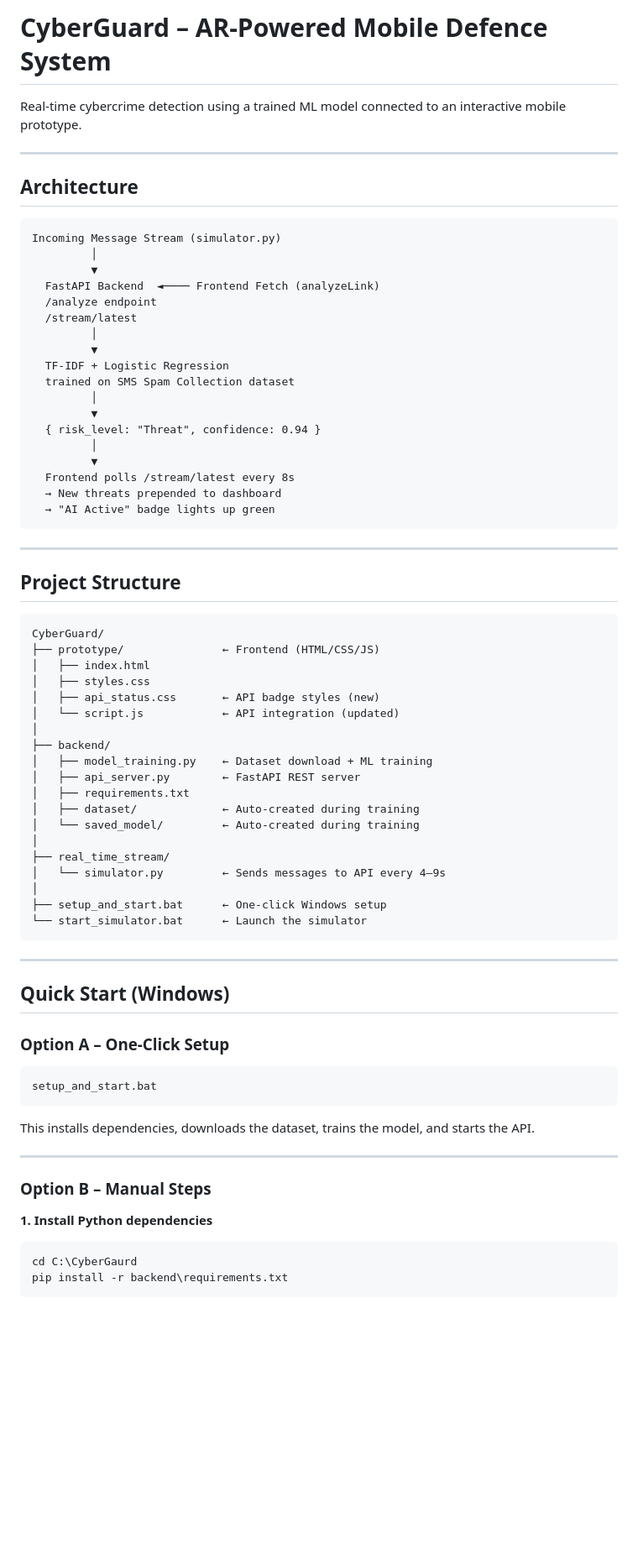
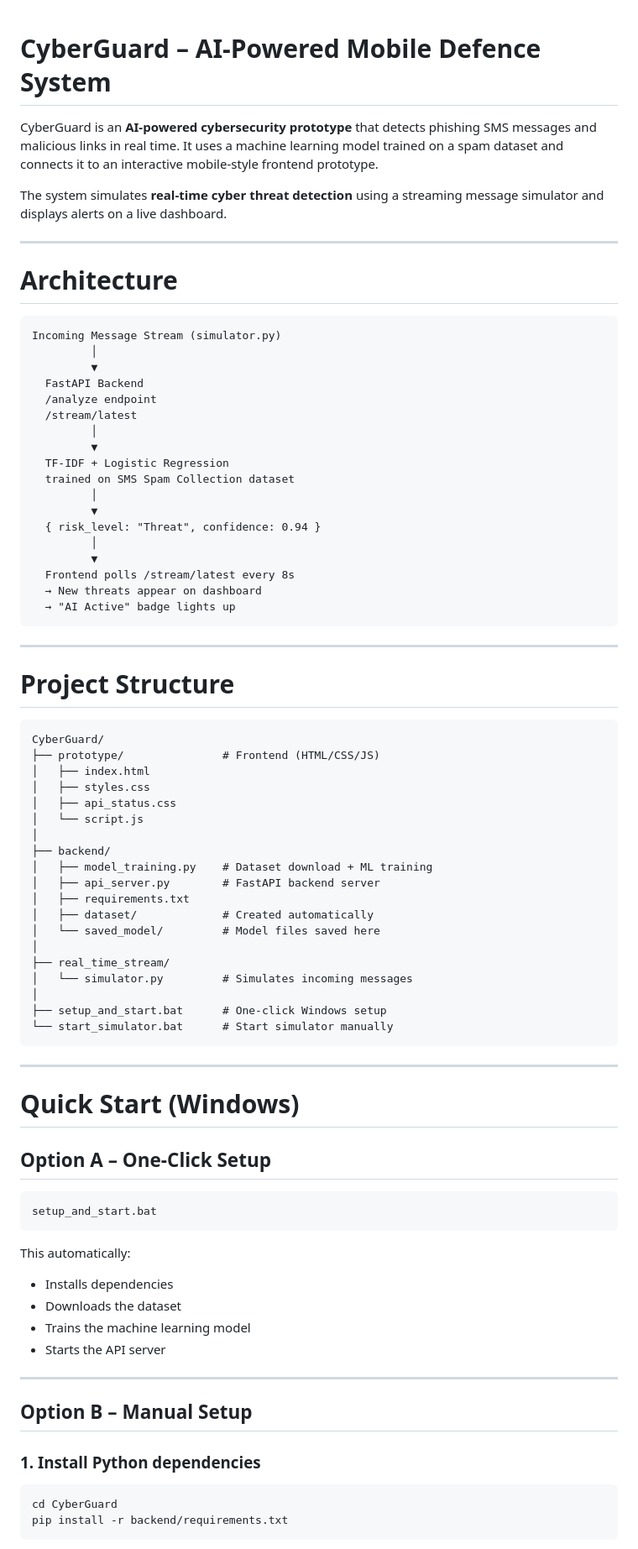
Before and after one commit to akhilesh-ankenapally/cybergaurd-prototype, a Markdown page: README.md, the part around one of its changes. Shown at 84% size. Drawn GitHub-style; blank space fills up the shorter version.

````diff
--- a/README.md
+++ b/README.md
@@ -1,16 +1,20 @@
-# CyberGuard – AR-Powered Mobile Defence System
 
-Real-time cybercrime detection using a trained ML model connected to an interactive mobile prototype.
+# CyberGuard – AI-Powered Mobile Defence System
+
+CyberGuard is an **AI-powered cybersecurity prototype** that detects phishing SMS messages and malicious links in real time.
+It uses a machine learning model trained on a spam dataset and connects it to an interactive mobile-style frontend prototype.
+
+The system simulates **real-time cyber threat detection** using a streaming message simulator and displays alerts on a live dashboard.
 
 ---
 
-## Architecture
+# Architecture
 
 ```
 Incoming Message Stream (simulator.py)
          │
          ▼
-  FastAPI Backend  ◄──── Frontend Fetch (analyzeLink)
+  FastAPI Backend
   /analyze endpoint
   /stream/latest
          │
@@ -23,54 +27,60 @@ Incoming Message Stream (simulator.py)
          │
          ▼
   Frontend polls /stream/latest every 8s
-  → New threats prepended to dashboard
-  → "AI Active" badge lights up green
+  → New threats appear on dashboard
+  → "AI Active" badge lights up
 ```
 
 ---
 
-## Project Structure
+# Project Structure
 
 ```
 CyberGuard/
-├── prototype/               ← Frontend (HTML/CSS/JS)
+├── prototype/               # Frontend (HTML/CSS/JS)
 │   ├── index.html
 │   ├── styles.css
-│   ├── api_status.css       ← API badge styles (new)
-│   └── script.js            ← API integration (updated)
+│   ├── api_status.css
+│   └── script.js
 │
 ├── backend/
-│   ├── model_training.py    ← Dataset download + ML training
-│   ├── api_server.py        ← FastAPI REST server
+│   ├── model_training.py    # Dataset download + ML training
+│   ├── api_server.py        # FastAPI backend server
 │   ├── requirements.txt
-│   ├── dataset/             ← Auto-created during training
-│   └── saved_model/         ← Auto-created during training
+│   ├── dataset/             # Created automatically
+│   └── saved_model/         # Model files saved here
 │
 ├── real_time_stream/
-│   └── simulator.py         ← Sends messages to API every 4–9s
+│   └── simulator.py         # Simulates incoming messages
 │
-├── setup_and_start.bat      ← One-click Windows setup
-└── start_simulator.bat      ← Launch the simulator
+├── setup_and_start.bat      # One-click Windows setup
+└── start_simulator.bat      # Start simulator manually
 ```
 
 ---
 
-## Quick Start (Windows)
+# Quick Start (Windows)
 
-### Option A – One-Click Setup
+## Option A – One-Click Setup
 
-```bat
+```
 setup_and_start.bat
 ```
 
-This installs dependencies, downloads the dataset, trains the model, and starts the API.
+This automatically:
+
+* Installs dependencies
+* Downloads the dataset
+* Trains the machine learning model
+* Starts the API server
 
 ---
 
-### Option B – Manual Steps
+## Option B – Manual Setup
 
-**1. Install Python dependencies**
+### 1. Install Python dependencies
+
 ```powershell
-cd C:\CyberGaurd
-pip install -r backend\requirements.txt
+cd CyberGuard
+pip install -r backend/requirements.txt
 ```
````
Also changed, not shown: other parts of README.md (+144 -87 lines).
